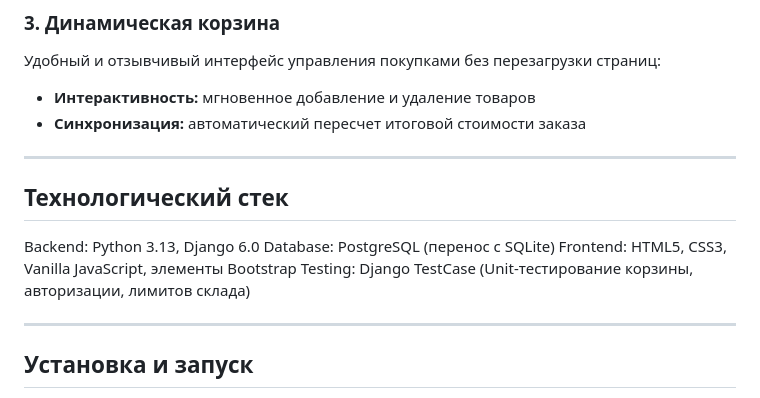
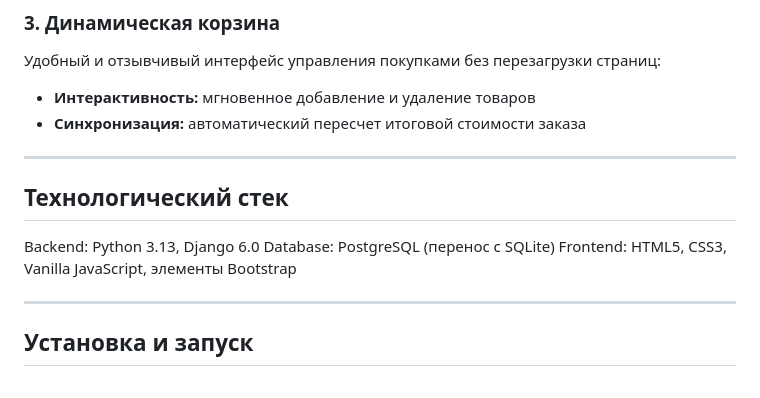
Before and after one commit to AlenaSkr/Blitzz, a Markdown page: README.md, the part around the change. Rendered like a GitHub page.

```diff
--- a/README.md
+++ b/README.md
@@ -23,7 +23,6 @@ ________________________________________________________________________________
 Backend: Python 3.13, Django 6.0
 Database: PostgreSQL (перенос с SQLite)
 Frontend: HTML5, CSS3, Vanilla JavaScript, элементы Bootstrap
-Testing: Django TestCase (Unit-тестирование корзины, авторизации, лимитов склада)
 
 __________________________________________________________________________________________________________________________________________
 
```
